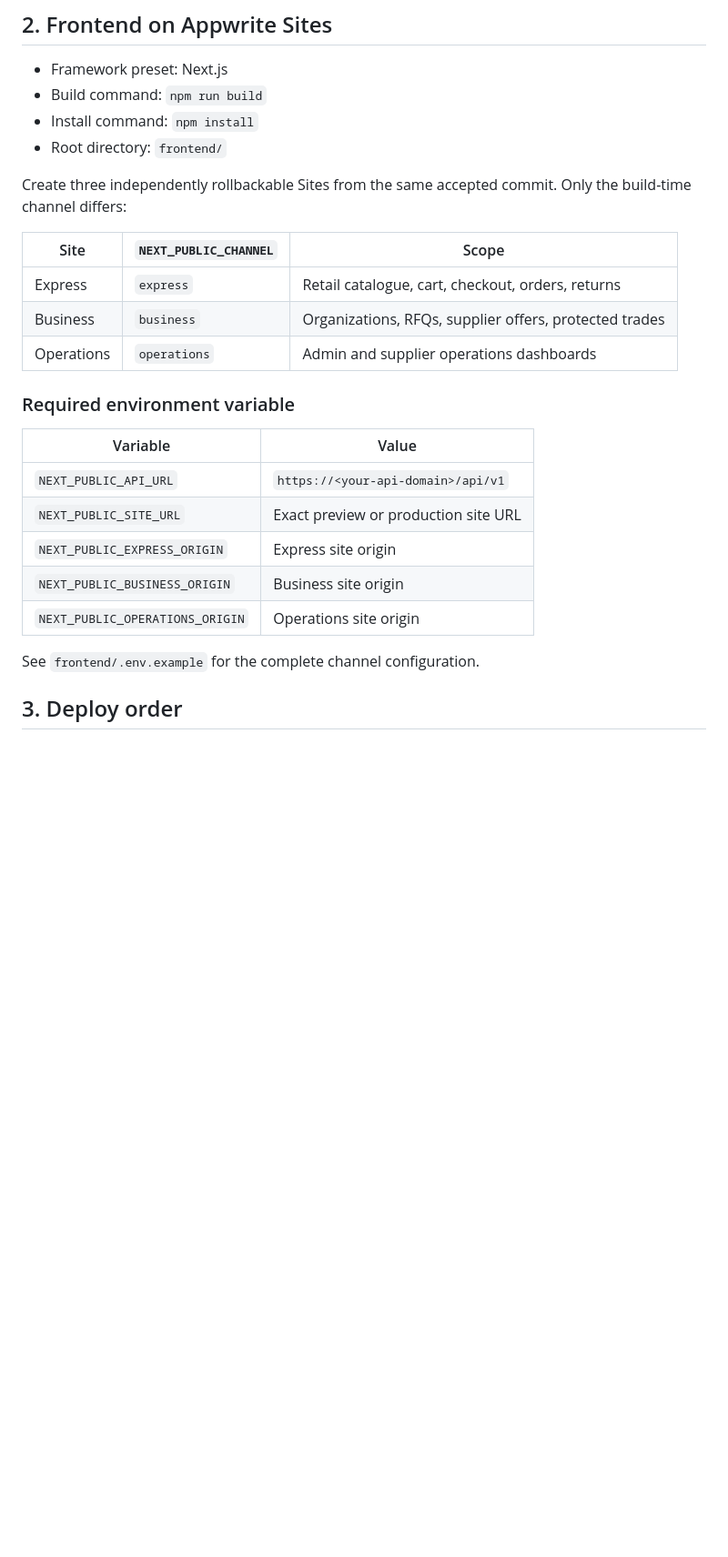
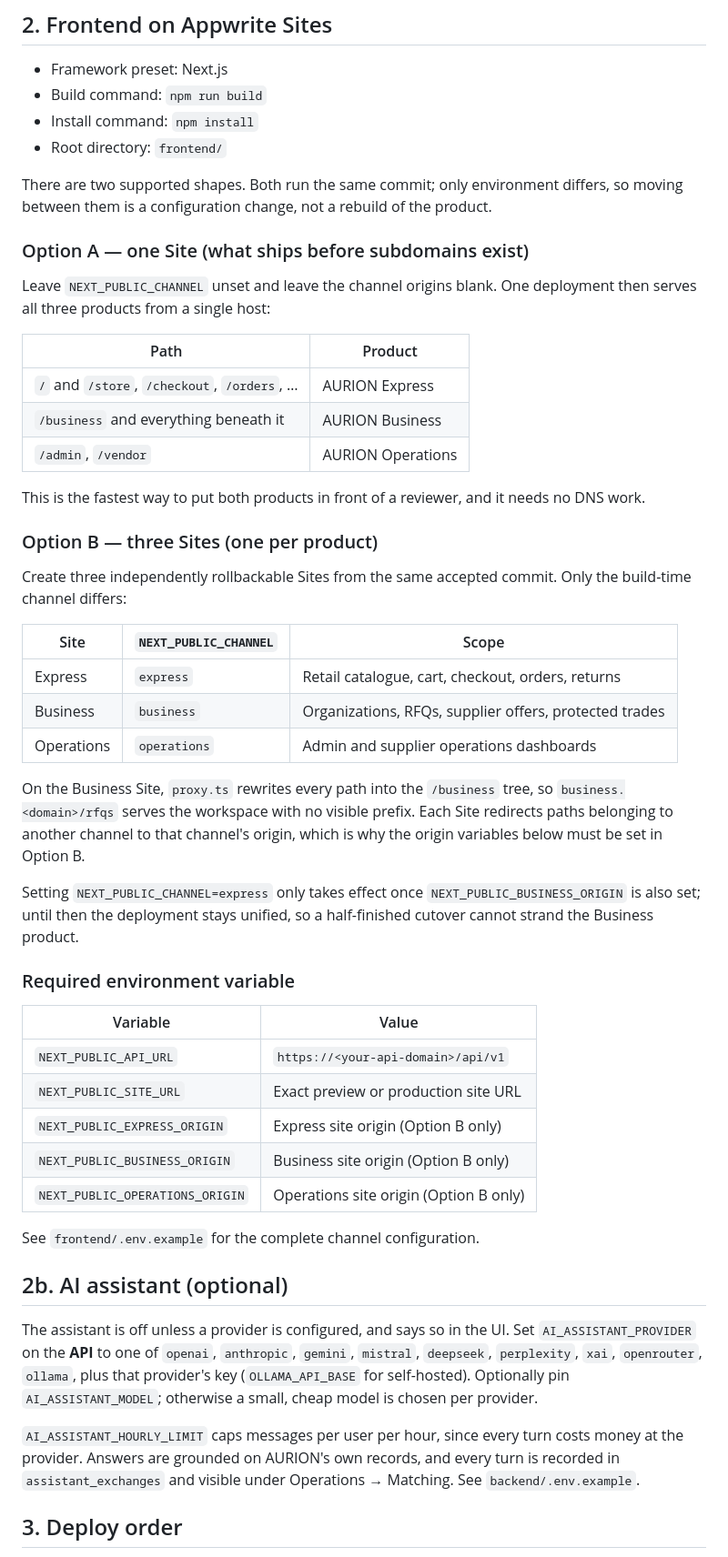
Before and after one commit to Asrat77/aurion, a Markdown page: DEPLOY.md, the part around the change. Shown at 91% size. GitHub-like rendering; blank space fills up the shorter version.

Commit message:
docs: describe the two-product split and how to deploy it
The channel model changed shape: one origin can now serve Express, Business
and Operations, and binding subdomains later is an environment change. Record
both deployment options, the Business path rewrite, the guard that keeps a
half-finished cutover from stranding Business, and the assistant's provider
configuration.

Co-Authored-By: Claude Opus 5 <noreply@anthropic.com>

```diff
--- a/DEPLOY.md
+++ b/DEPLOY.md
@@ -111,6 +111,26 @@ funds.
 - Install command: `npm install`
 - Root directory: `frontend/`
 
+There are two supported shapes. Both run the same commit; only environment
+differs, so moving between them is a configuration change, not a rebuild of
+the product.
+
+### Option A — one Site (what ships before subdomains exist)
+
+Leave `NEXT_PUBLIC_CHANNEL` unset and leave the channel origins blank. One
+deployment then serves all three products from a single host:
+
+| Path | Product |
+|---|---|
+| `/` and `/store`, `/checkout`, `/orders`, … | AURION Express |
+| `/business` and everything beneath it | AURION Business |
+| `/admin`, `/vendor` | AURION Operations |
+
+This is the fastest way to put both products in front of a reviewer, and it
+needs no DNS work.
+
+### Option B — three Sites (one per product)
+
 Create three independently rollbackable Sites from the same accepted commit.
 Only the build-time channel differs:
 
@@ -120,17 +140,39 @@ Only the build-time channel differs:
 | Business | `business` | Organizations, RFQs, supplier offers, protected trades |
 | Operations | `operations` | Admin and supplier operations dashboards |
 
+On the Business Site, `proxy.ts` rewrites every path into the `/business`
+tree, so `business.<domain>/rfqs` serves the workspace with no visible prefix.
+Each Site redirects paths belonging to another channel to that channel's
+origin, which is why the origin variables below must be set in Option B.
+
+Setting `NEXT_PUBLIC_CHANNEL=express` only takes effect once
+`NEXT_PUBLIC_BUSINESS_ORIGIN` is also set; until then the deployment stays
+unified, so a half-finished cutover cannot strand the Business product.
+
 ### Required environment variable
 
 | Variable | Value |
 |---|---|
 | `NEXT_PUBLIC_API_URL` | `https://<your-api-domain>/api/v1` |
 | `NEXT_PUBLIC_SITE_URL` | Exact preview or production site URL |
-| `NEXT_PUBLIC_EXPRESS_ORIGIN` | Express site origin |
-| `NEXT_PUBLIC_BUSINESS_ORIGIN` | Business site origin |
-| `NEXT_PUBLIC_OPERATIONS_ORIGIN` | Operations site origin |
+| `NEXT_PUBLIC_EXPRESS_ORIGIN` | Express site origin (Option B only) |
+| `NEXT_PUBLIC_BUSINESS_ORIGIN` | Business site origin (Option B only) |
+| `NEXT_PUBLIC_OPERATIONS_ORIGIN` | Operations site origin (Option B only) |
 
 See `frontend/.env.example` for the complete channel configuration.
+
+## 2b. AI assistant (optional)
+
+The assistant is off unless a provider is configured, and says so in the UI.
+Set `AI_ASSISTANT_PROVIDER` on the **API** to one of `openai`, `anthropic`,
+`gemini`, `mistral`, `deepseek`, `perplexity`, `xai`, `openrouter`, `ollama`,
+plus that provider's key (`OLLAMA_API_BASE` for self-hosted). Optionally pin
+`AI_ASSISTANT_MODEL`; otherwise a small, cheap model is chosen per provider.
+
+`AI_ASSISTANT_HOURLY_LIMIT` caps messages per user per hour, since every turn
+costs money at the provider. Answers are grounded on AURION's own records, and
+every turn is recorded in `assistant_exchanges` and visible under Operations →
+Matching. See `backend/.env.example`.
 
 ## 3. Deploy order
 
```
Also changed, not shown: README.md (+13 -0 lines).
